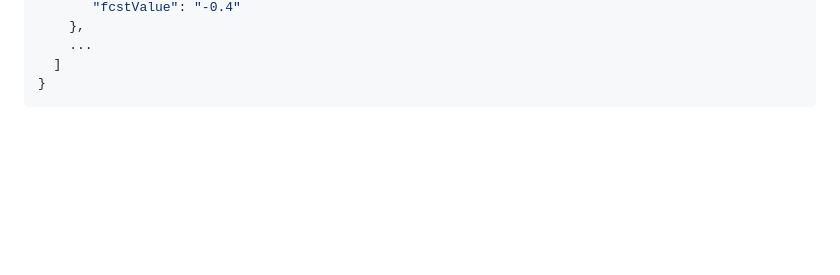
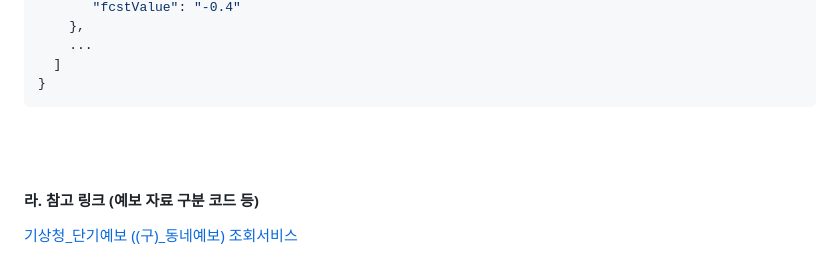
Before and after one commit to Practical-Coding-PC/LLM_Weather, a Markdown page: README.md, the part around the change. Rendered like a GitHub page; blank space fills up the shorter version.

Commit message:
ADD: 기상청_단기예보 ((구)_동네예보) 조회서비스를 참고 링크로 추가

````diff
--- a/README.md
+++ b/README.md
@@ -143,3 +143,6 @@ curl --location 'http://127.0.0.1:8000/weather/short_term?latitude=37.879984&lon
   ]
 }
 ```
+<br><br>
+#### 라. 참고 링크 (예보 자료 구분 코드 등)
+<a href = "https://www.data.go.kr/data/15084084/openapi.do">기상청_단기예보 ((구)_동네예보) 조회서비스</a>
````
